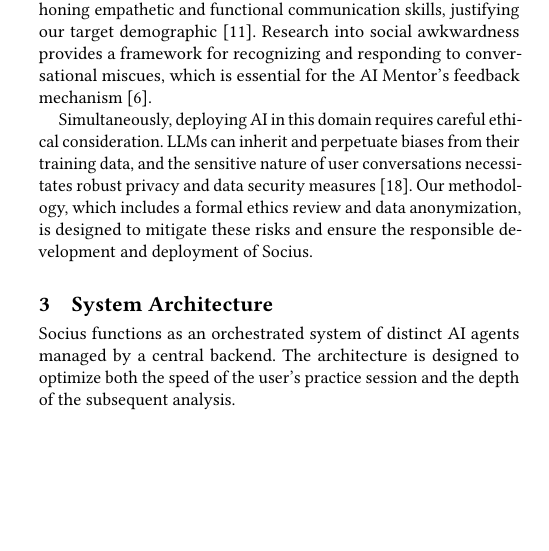
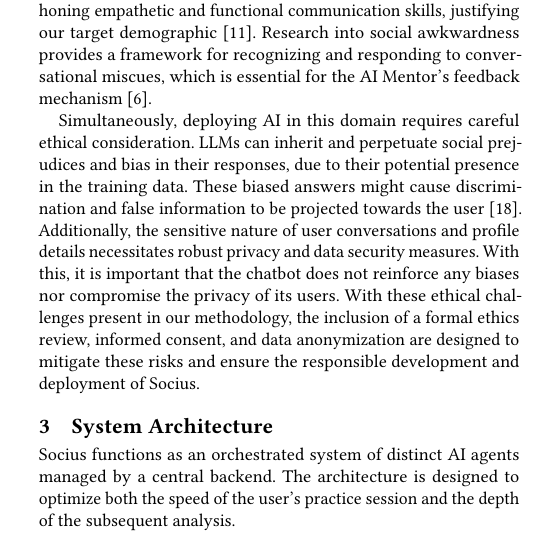
Before and after one commit to devonjavier/ConferencePaper, a LaTeX paper (main.tex): part of one column of page 2 of 5, cut so that both start at the same text, the shorter picture padded with empty space. Compiled offline with pdfLaTeX.

Commit message:
made additions to second paragraph of 2.3

```diff
--- a/main.tex
+++ b/main.tex
@@ -129,7 +129,7 @@ However, the LLM landscape is diverse, and other models present compelling alter
 \subsection{Theoretical and Ethical Foundations}
 Effective tool design must be grounded in both theory and ethical practice. Foundational studies in social communication highlight the period of young adulthood as a critical developmental stage for honing empathetic and functional communication skills, justifying our target demographic \cite{Guclu2016}. Research into social awkwardness provides a framework for recognizing and responding to conversational miscues, which is essential for the AI Mentor's feedback mechanism \cite{Clegg2012}.
 
-Simultaneously, deploying AI in this domain requires careful ethical consideration. LLMs can inherit and perpetuate biases from their training data, and the sensitive nature of user conversations necessitates robust privacy and data security measures \cite{Zhou2024}. Our methodology, which includes a formal ethics review and data anonymization, is designed to mitigate these risks and ensure the responsible development and deployment of Socius.
+Simultaneously, deploying AI in this domain requires careful ethical consideration. LLMs can inherit and perpetuate social prejudices and bias in their responses, due to their potential presence in the training data. These biased answers might cause discrimination and false information to be projected towards the user \cite{Zhou2024}. Additionally, the sensitive nature of user conversations and profile details necessitates robust privacy and data security measures. With this, it is important that the chatbot does not reinforce any biases nor compromise the privacy of its users. With these ethical challenges present in our methodology, the inclusion of a formal ethics review, informed consent, and data anonymization are designed to mitigate these risks and ensure the responsible development and deployment of Socius.
 
 \section{System Architecture}
 Socius functions as an orchestrated system of distinct AI agents managed by a central backend. The architecture is designed to optimize both the speed of the user's practice session and the depth of the subsequent analysis.
```
